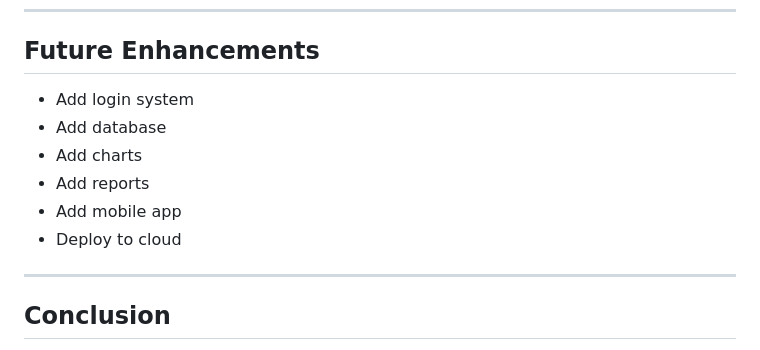
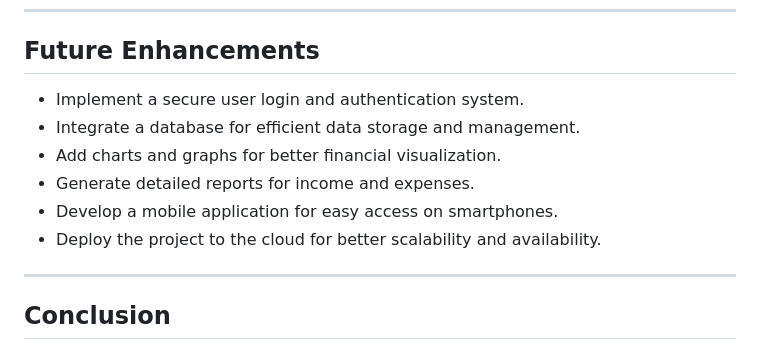
Before and after one commit to DikshithaAnand/Smart-Expense-Tracker, a Markdown page: README.md, the part around the change. GitHub-like rendering.

Commit message:
Enhance future enhancements section in README

```diff
--- a/README.md
+++ b/README.md
@@ -196,12 +196,12 @@ Code → GitHub → Docker → Jenkins → Running Application
 
 ## Future Enhancements
 
-- Add login system
-- Add database
-- Add charts
-- Add reports
-- Add mobile app
-- Deploy to cloud
+- Implement a secure user login and authentication system.
+- Integrate a database for efficient data storage and management.
+- Add charts and graphs for better financial visualization.
+- Generate detailed reports for income and expenses.
+- Develop a mobile application for easy access on smartphones.
+- Deploy the project to the cloud for better scalability and availability.
 
 ---
 
```
